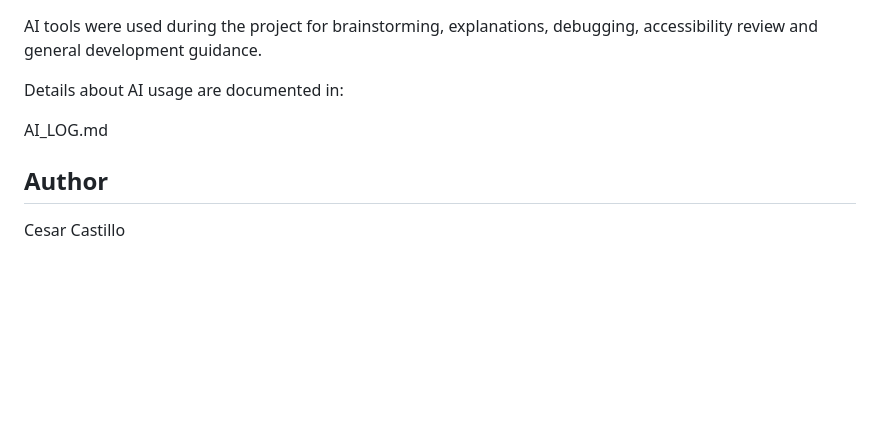
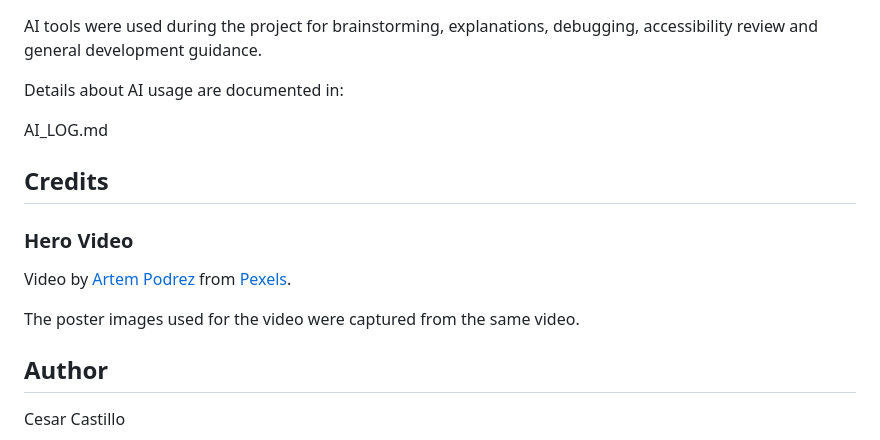
Before and after one commit to CesarCS9/ecommerce-project-exam1, a Markdown page: README.md, the part around the change. Drawn GitHub-style; blank space fills up the shorter version.

Commit message:
add asset credits to README

```diff
--- a/README.md
+++ b/README.md
@@ -127,6 +127,14 @@ Details about AI usage are documented in:
 
 AI_LOG.md
 
+## Credits
+
+### Hero Video
+
+Video by [Artem Podrez](https://www.pexels.com/@artempodrez/) from [Pexels](https://www.pexels.com/es-es/video/creativo-purpura-abstracto-imagen-7234993/).
+
+The poster images used for the video were captured from the same video.
+
 ## Author
 
 Cesar Castillo
```
